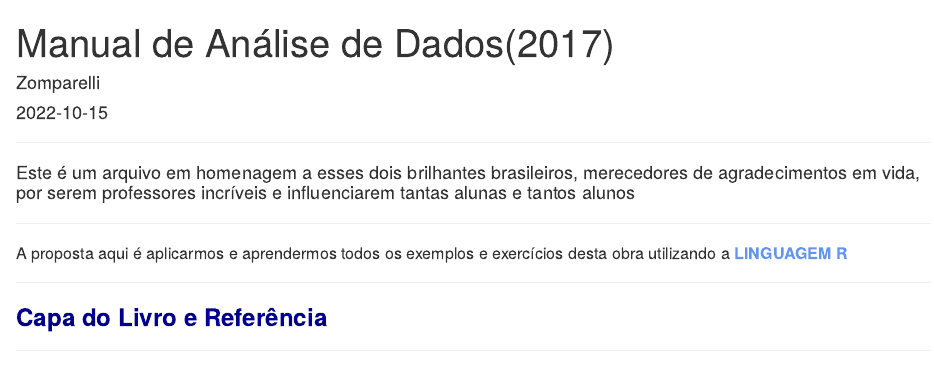
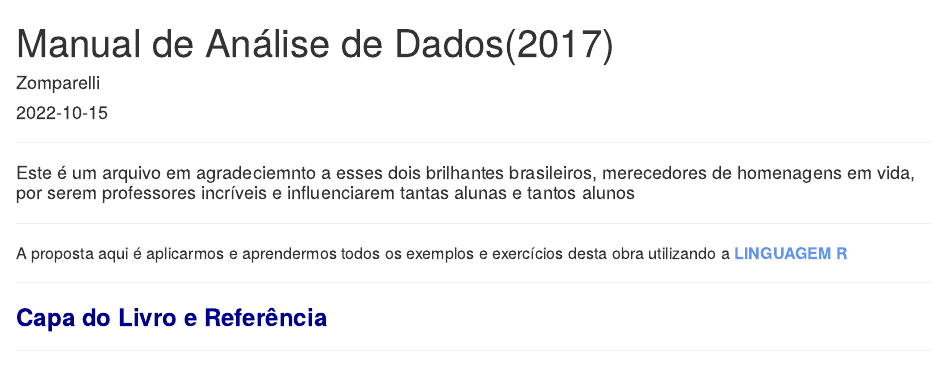
Before and after one commit to Zomparelli/Manual_Homenagem, an R Markdown document (Manual_Homenagem.Rmd): the page in a window 1100 px wide, from its top. Rendered offline with R 4.5, knitr and Pandoc, with nearby package versions; some code elsewhere in the file could not run offline.

Commit message:
mudança no texto de agradecimento

```diff
--- a/Manual_Homenagem.Rmd
+++ b/Manual_Homenagem.Rmd
@@ -6,7 +6,7 @@ output: html_document
 ---
 ---
 
-#### Este é um arquivo em homenagem a esses dois brilhantes brasileiros, merecedores de agradecimentos em vida, por serem professores incríveis e influenciarem tantas alunas e tantos alunos
+#### Este é um arquivo em agradeciemnto a esses dois brilhantes brasileiros, merecedores de homenagens em vida, por serem professores incríveis e influenciarem tantas alunas e tantos alunos
 
 ---
 
```
